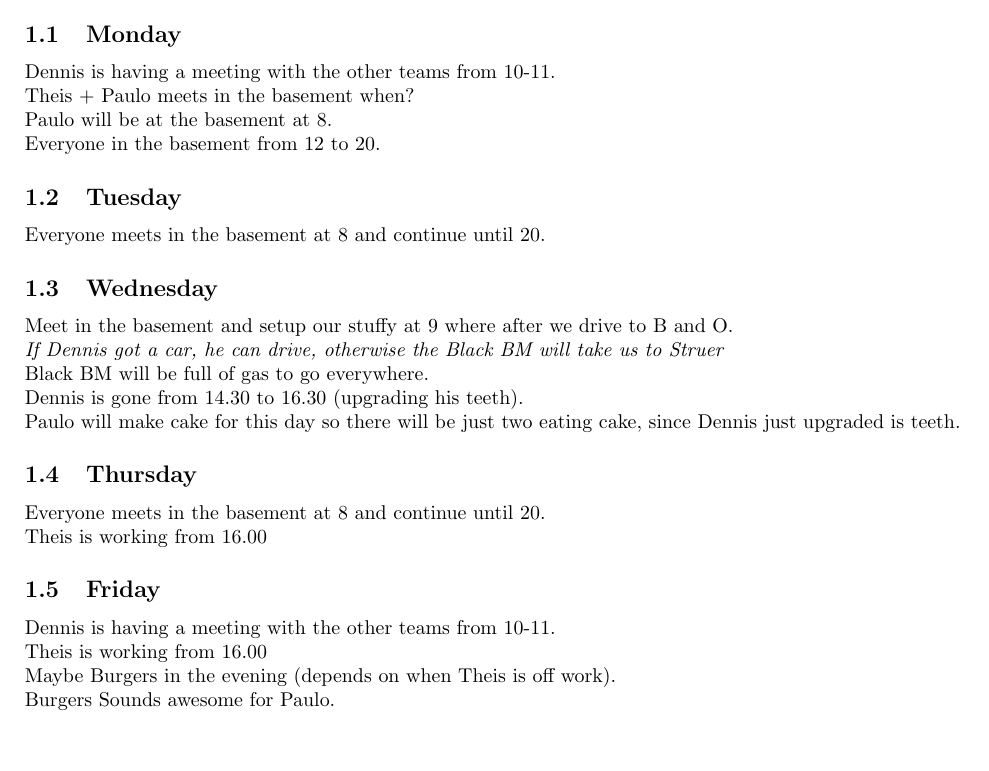
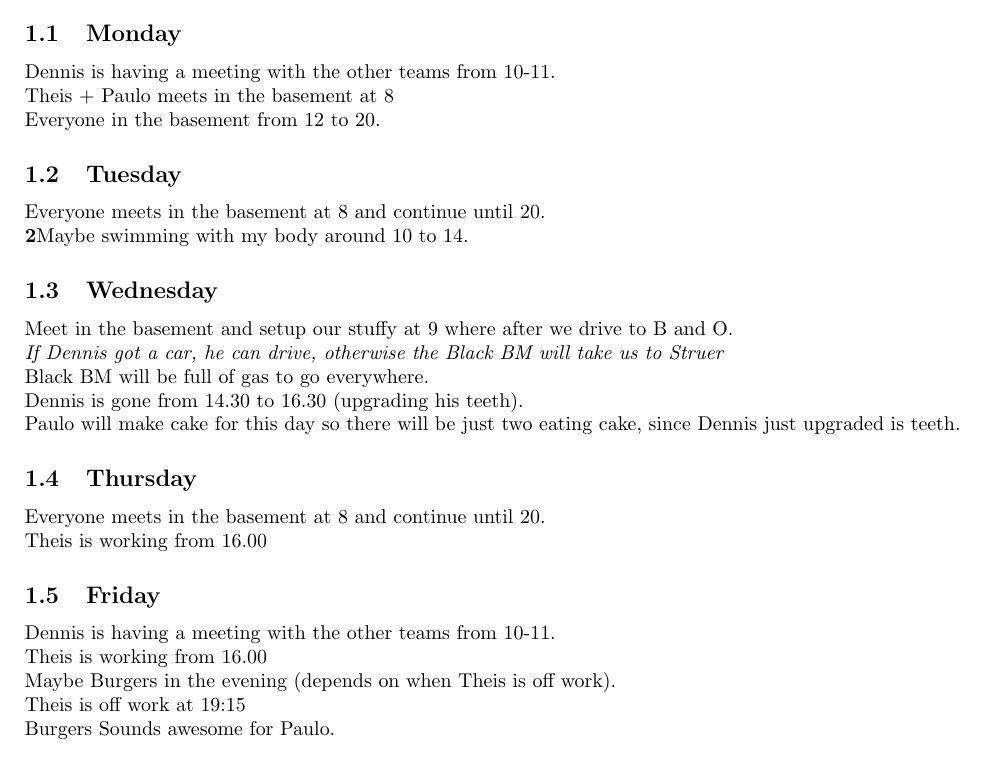
Before and after one commit to TeamUnix/Team-documents, a LaTeX document (project_week_3sem.tex): part of page 1 of 2 before the commit and part of page 1 of 3 after it, cut so that both start at the same text, the shorter picture padded with empty space. Compiled offline with pdfLaTeX.

Commit message:
plan almost done from theis

```diff
--- a/project_week_3sem.tex
+++ b/project_week_3sem.tex
@@ -19,11 +19,11 @@ Now it is project week and I suggest that we work from morning until evening the
 3 things to work on: Interaction design (Jesus hands out who does what), web design (Dennis writes intro + index page, Theis writes about the module pages, Jesus writes about optimising for small screen devices). PRO3 (Restructure setup to 14 days sprints and write what is missing to launch phase. Theis hands out who does what in the first sprint).
 \subsection{Monday}
 Dennis is having a meeting with the other teams from 10-11.
-\\Theis + Paulo meets in the basement when?
-\\Paulo will be at the basement at 8.
+\\Theis + Paulo meets in the basement at 8
 \\Everyone in the basement from 12 to 20.
 \subsection{Tuesday}
 Everyone meets in the basement at 8 and continue until 20.
+\\\textbf2{Maybe} swimming with my body around 10 to 14.
 \subsection{Wednesday}
 Meet in the basement and setup our stuffy at 9 where after we drive to B and O.
 \\ \textit{If Dennis got a car, he can drive, otherwise the Black BM will take us to Struer}
@@ -37,6 +37,7 @@ Everyone meets in the basement at 8 and continue until 20.
 Dennis is having a meeting with the other teams from 10-11.
 \\ Theis is working from 16.00
 \\ Maybe Burgers in the evening (depends on when Theis is off work).
+\\ Theis is off work at 19:15
 \\ Burgers Sounds awesome for Paulo.
 \subsection{Saturday}
 Should we plan some work here ?\\
```
